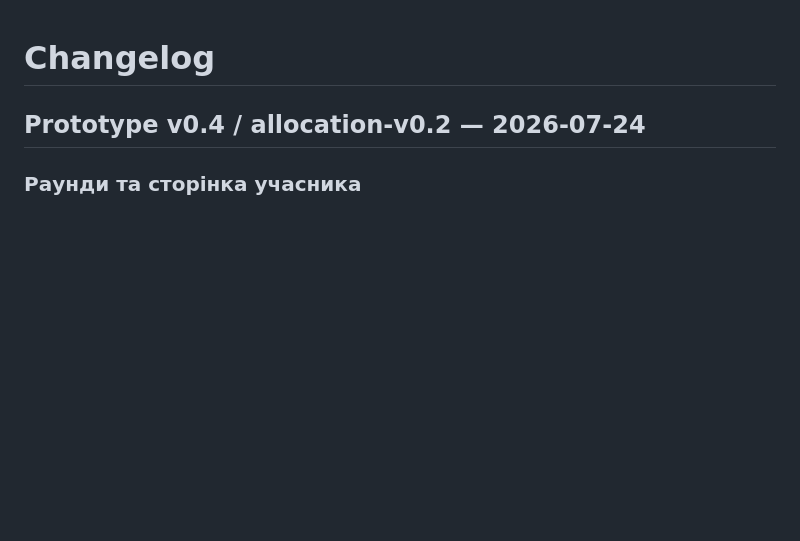
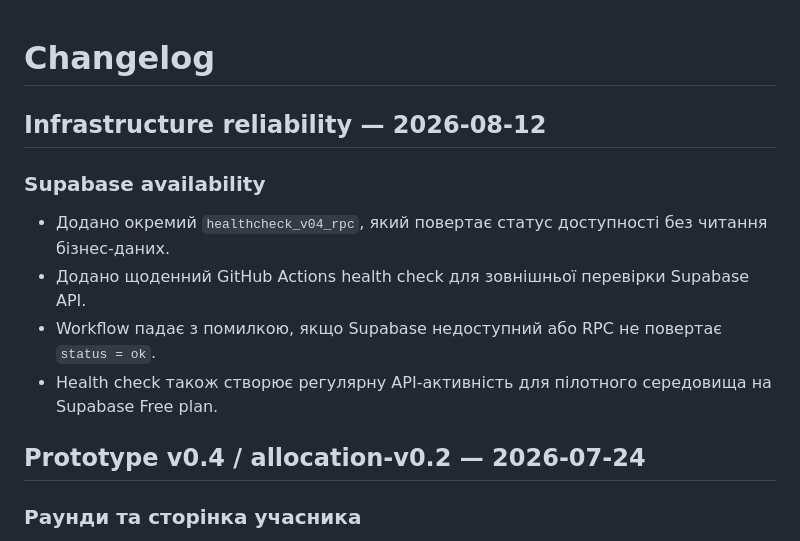
Before and after one commit to P1amyanka/community-funding-prototype, a Markdown page: CHANGELOG.md, the part around the change. Drawn GitHub-style; blank space fills up the shorter version.

Commit message:
Document Supabase health monitoring

```diff
--- a/CHANGELOG.md
+++ b/CHANGELOG.md
@@ -1,4 +1,12 @@
 # Changelog
+
+## Infrastructure reliability — 2026-08-12
+
+### Supabase availability
+- Додано окремий `healthcheck_v04_rpc`, який повертає статус доступності без читання бізнес-даних.
+- Додано щоденний GitHub Actions health check для зовнішньої перевірки Supabase API.
+- Workflow падає з помилкою, якщо Supabase недоступний або RPC не повертає `status = ok`.
+- Health check також створює регулярну API-активність для пілотного середовища на Supabase Free plan.
 
 ## Prototype v0.4 / allocation-v0.2 — 2026-07-24
 
```
